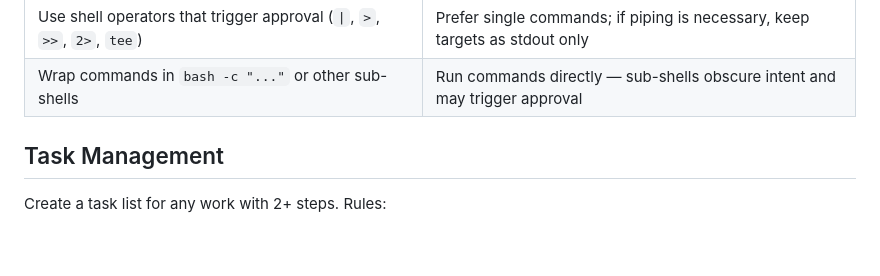
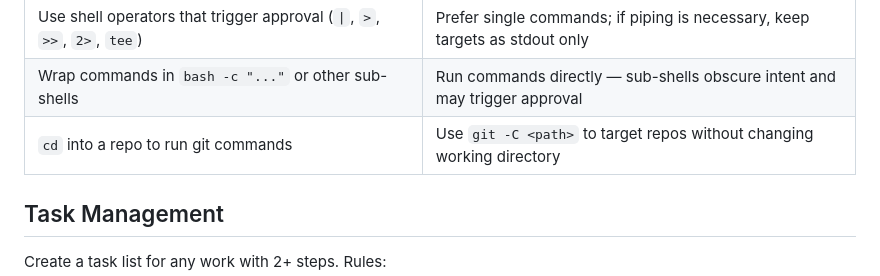
Before and after one commit to bobthearsonist/ai, a Markdown page: AGENTS.md, the part around the change. GitHub-like rendering; blank space fills up the shorter version.

Commit message:
docs(agents): add git -C anti-pattern to prefer over cd
Co-Authored-By: Claude Opus 4.6 (1M context) <noreply@anthropic.com>

```diff
--- a/AGENTS.md
+++ b/AGENTS.md
@@ -31,6 +31,7 @@ This applies even if a session summary is provided. Summaries may be stale.
 | Redirect to `/dev/null` or `$null` (triggers file-write approval prompts) | Omit the redirect (output is useful context), or use `--quiet`/`-q` flags   |
 | Use shell operators that trigger approval (`\|`, `>`, `>>`, `2>`, `tee`) | Prefer single commands; if piping is necessary, keep targets as stdout only  |
 | Wrap commands in `bash -c "..."` or other sub-shells                      | Run commands directly — sub-shells obscure intent and may trigger approval   |
+| `cd` into a repo to run git commands                                      | Use `git -C <path>` to target repos without changing working directory       |
 
 ## Task Management
 
```
